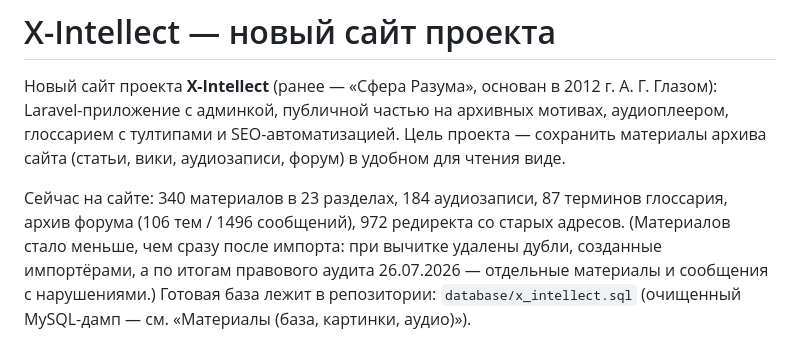
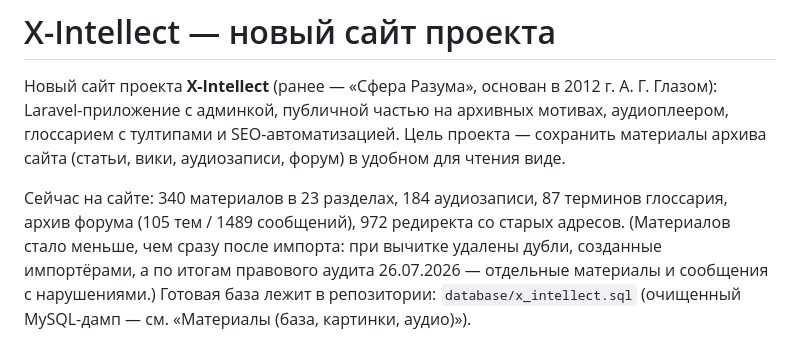
Before and after one commit to fesoterika/x-intellect, a Markdown page: README.md, the part around the change. Drawn GitHub-style.

```diff
--- a/README.md
+++ b/README.md
@@ -6,7 +6,7 @@ Laravel-приложение с админкой, публичной часть
 архива сайта (статьи, вики, аудиозаписи, форум) в удобном для чтения виде.
 
 Сейчас на сайте: 340 материалов в 23 разделах, 184 аудиозаписи,
-87 терминов глоссария, архив форума (106 тем / 1496 сообщений),
+87 терминов глоссария, архив форума (105 тем / 1489 сообщений),
 972 редиректа со старых адресов. (Материалов стало меньше, чем сразу
 после импорта: при вычитке удалены дубли, созданные импортёрами, а по
 итогам правового аудита 26.07.2026 — отдельные материалы и сообщения
```
